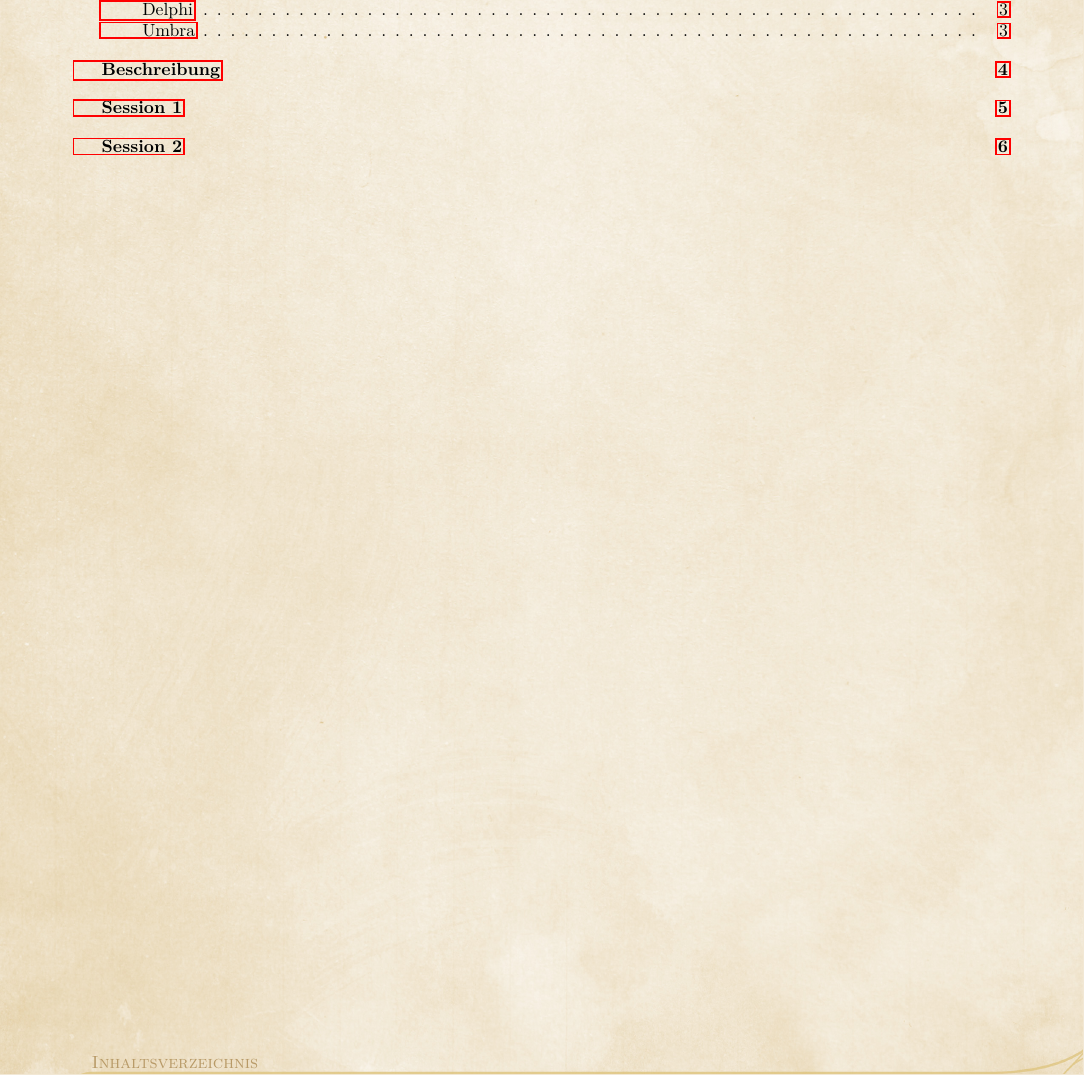
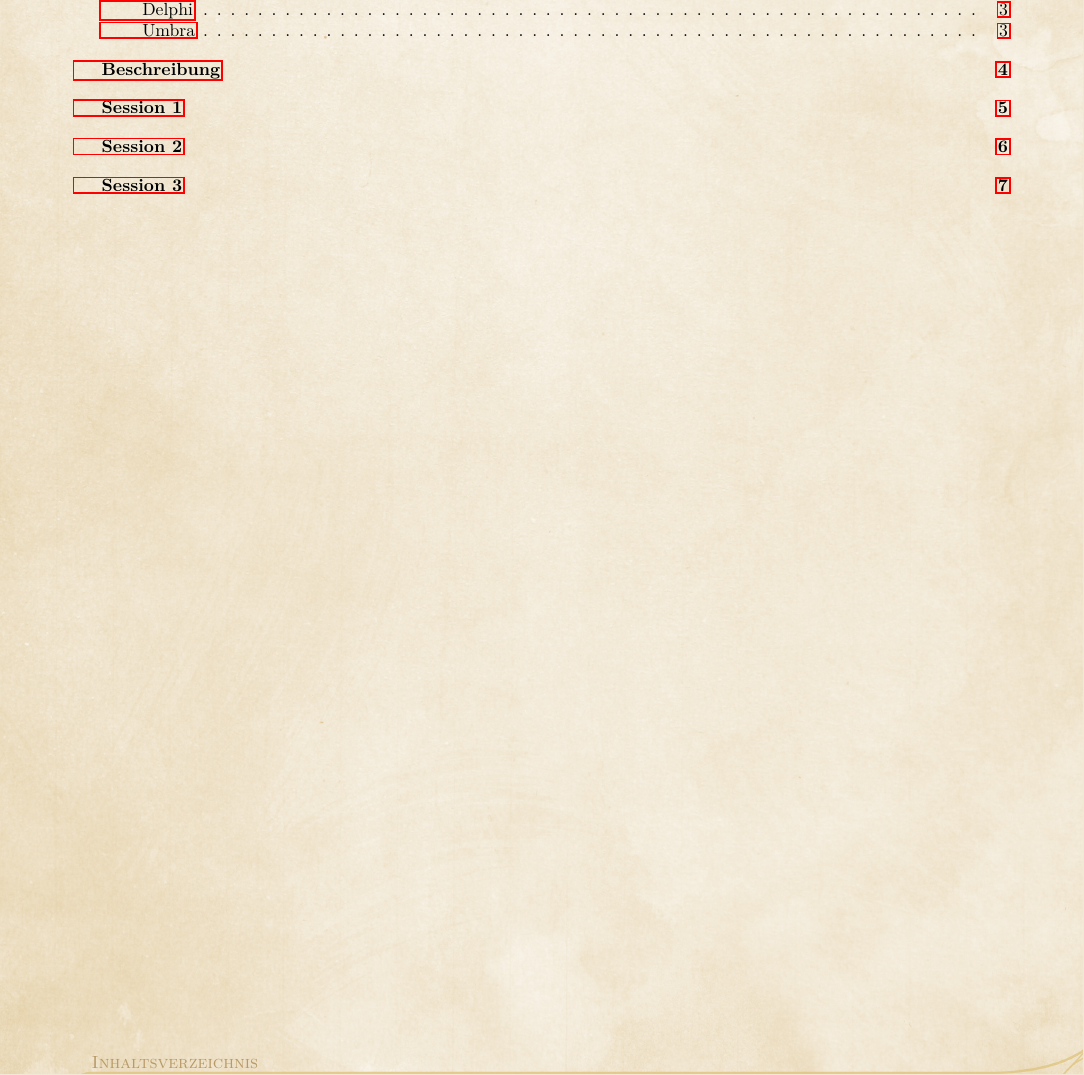
Before and after one commit to Luichang/Nandir, a LaTeX book (Ashkalem/Die Feuerbringer/XanaphiasSide.tex): part of page 2 of 6 before the commit and part of page 2 of 7 after it, cut so that both start at the same text. Compiled offline with pdfLaTeX.

Commit message:
testing secondary branch

```diff
--- a/Ashkalem/Die Feuerbringer/XanaphiasSide.tex
+++ b/Ashkalem/Die Feuerbringer/XanaphiasSide.tex
@@ -120,4 +120,6 @@
 
 	Als wir in den Block von Kete's Laden ankamen war klar, dass etwas nicht stimmte. Im Laden scheint eingebrochen worden zu sein.
 
+	\chapter{Session 3}
+
 \end{document}
```
Also changed, not shown: Ashkalem/Die Feuerbringer/XanaphiasSide.pdf.
